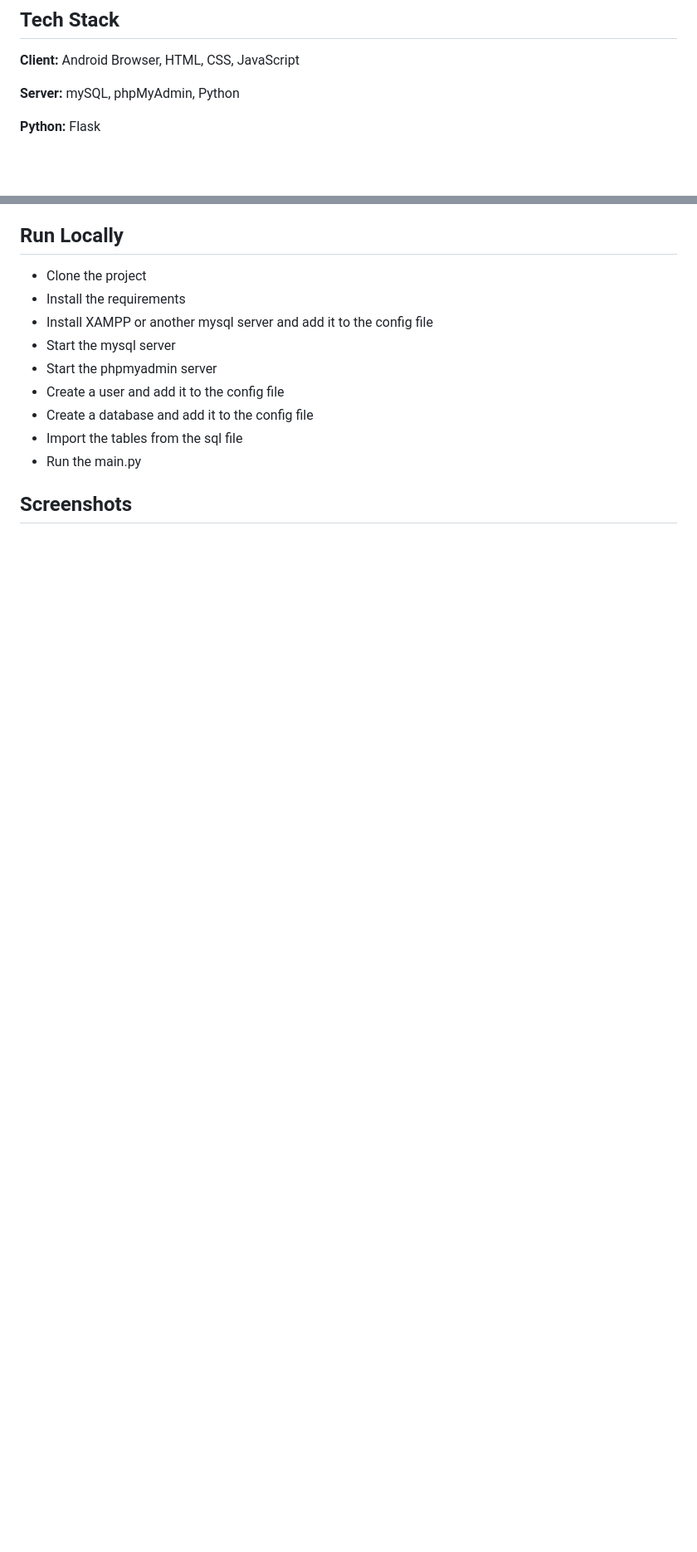
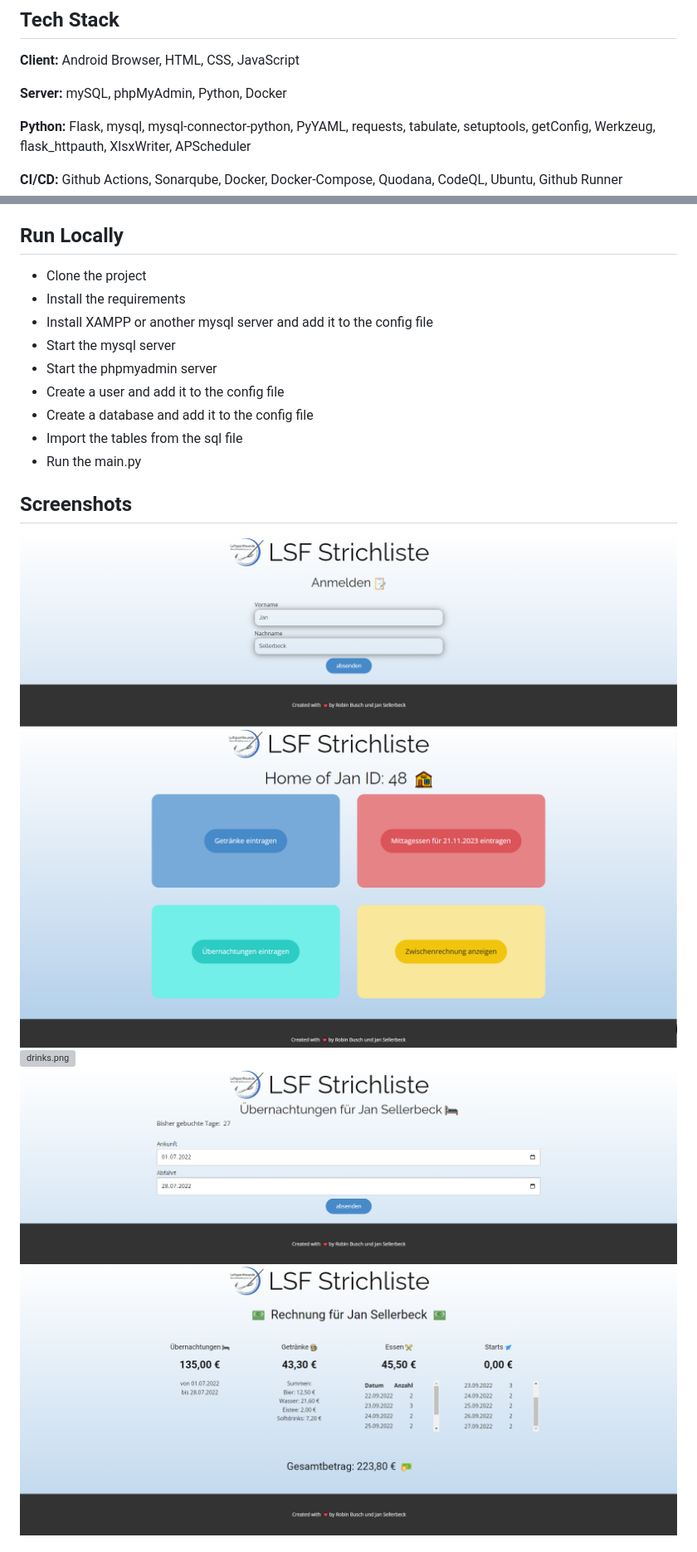
Before and after one commit to henry4711lp/LSF-Fliegerlager-Webapp, a Markdown page: README.md, 2 parts joined by grey strips. Shown: that part at 83% size. Rendered like a GitHub page; pictures changed too: Screenshots/homepage.png (added), Screenshots/login_page.png (added), Screenshots/stays.png (added); blank space fills up the shorter version; grey boxes are pictures that could not be loaded.

Commit message:
Added screenshots and updated Readme

```diff
--- a/README.md
+++ b/README.md
@@ -42,9 +44,12 @@ The purpose of this webapp is to decrease the workload of the club youth managem
 
 **Client:** Android Browser, HTML, CSS, JavaScript
 
-**Server:** mySQL, phpMyAdmin, Python
+**Server:** mySQL, phpMyAdmin, Python, Docker
 
-**Python:** Flask
+**Python:** Flask, mysql, mysql-connector-python, PyYAML, requests, tabulate, setuptools, getConfig, Werkzeug,
+            flask_httpauth, XlsxWriter, APScheduler
+
+**CI/CD:** Github Actions, Sonarqube, Docker, Docker-Compose, Quodana, CodeQL, Ubuntu, Github Runner
 
 
 
@@ -60,4 +65,9 @@ The purpose of this webapp is to decrease the workload of the club youth managem
 -  Run the main.py
 
 ## Screenshots
+![login_page.png](Screenshots%2Flogin_page.png)
+![homepage.png](Screenshots%2Fhomepage.png)
+![drinks.png](Screenshots%2Fdrinks.png)
+![stays.png](Screenshots%2Fstays.png)
+![summary.png](Screenshots%2Fsummary.png)
 
```
Also changed, not shown: other parts of README.md (+6 -3 lines), Screenshots/database_design.png (added), 1 other file.
